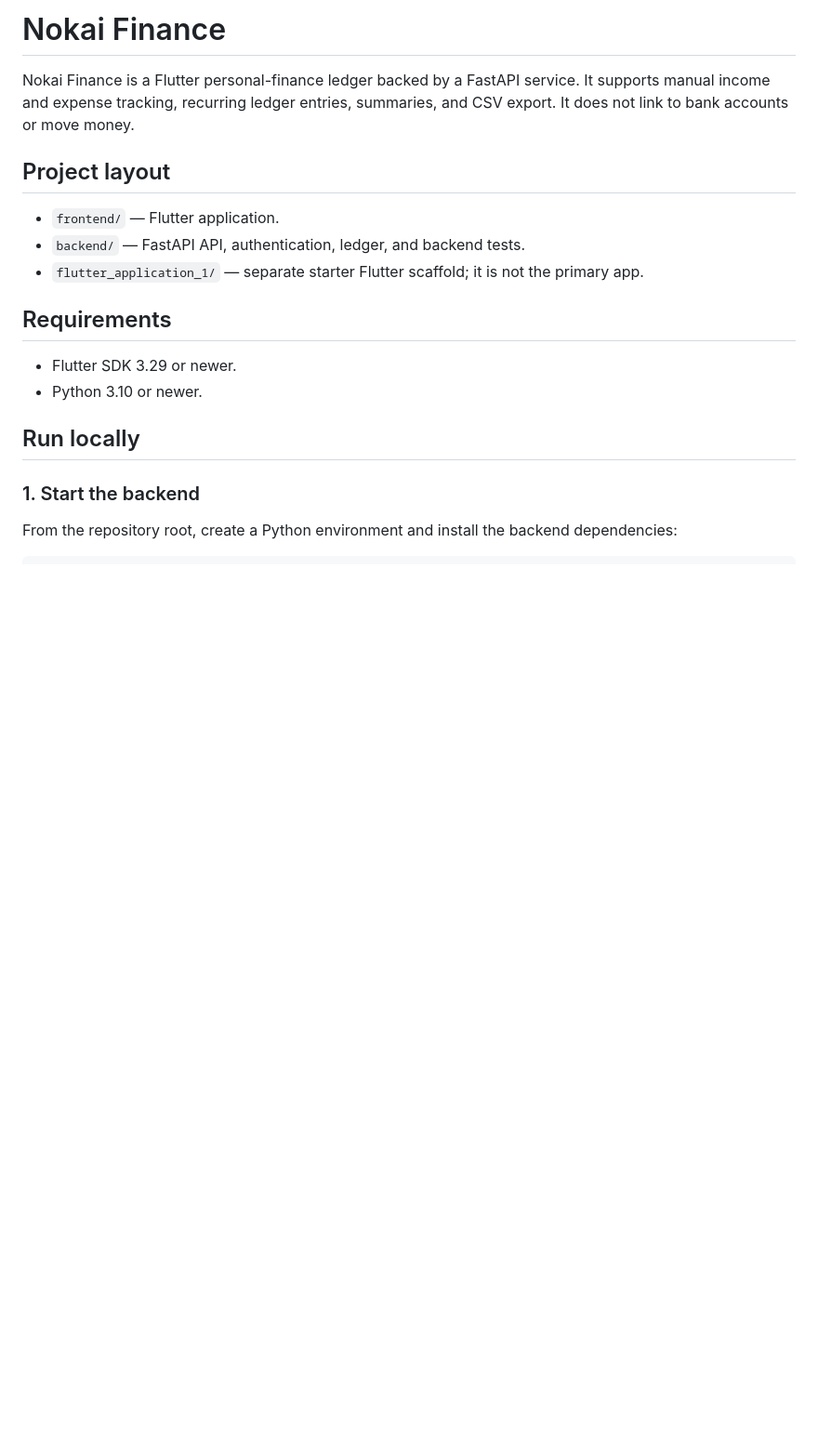
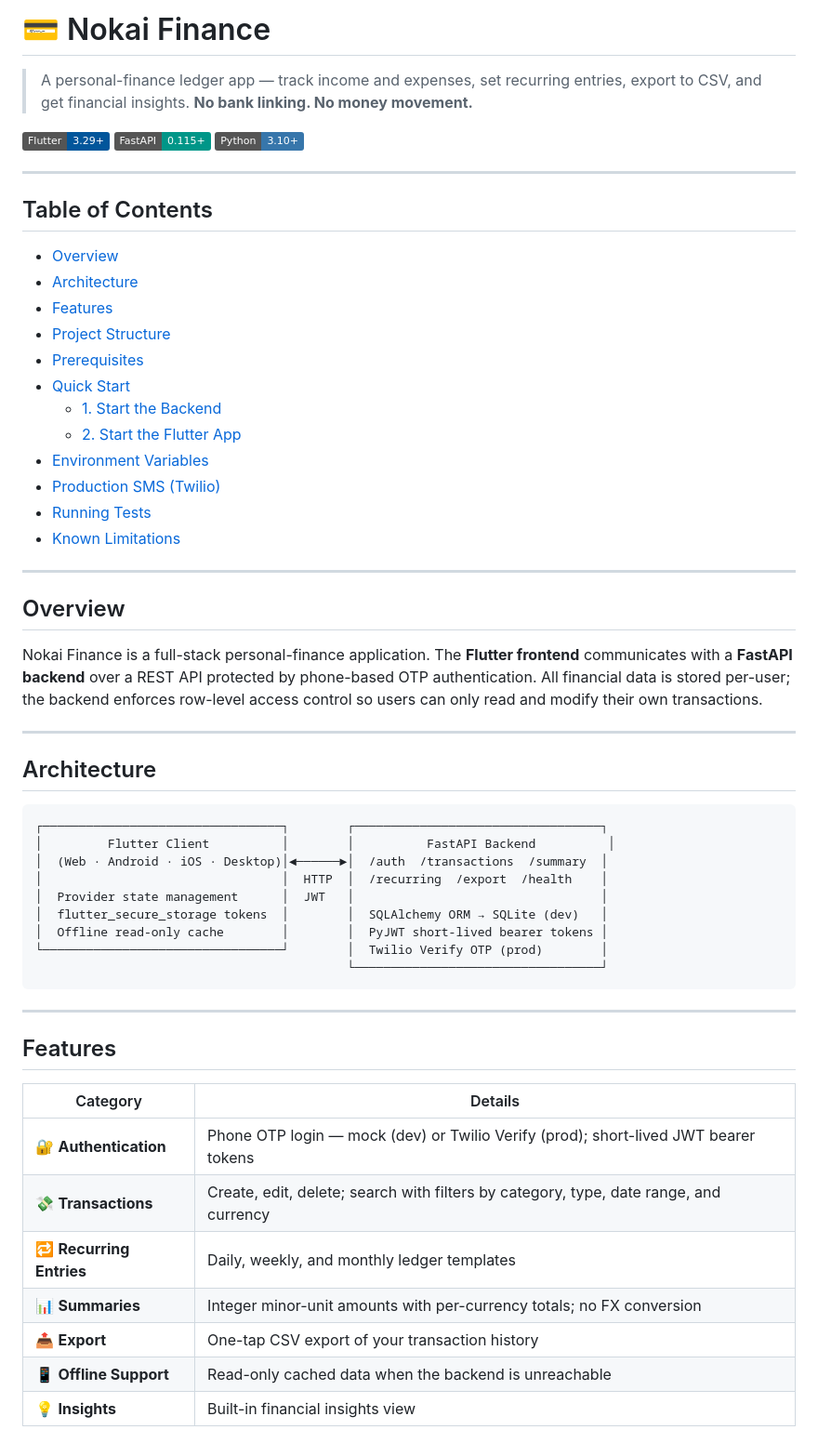
Before and after one commit to devankk667/finance_app1, a Markdown page: README.md, the part around one of its changes. Shown at 93% size. GitHub-like rendering; badges without logos; blank space fills up the shorter version.

````diff
--- a/README.md
+++ b/README.md
@@ -1,20 +1,61 @@
-# Nokai Finance
+# 💳 Nokai Finance
 
-Nokai Finance is a Flutter personal-finance ledger backed by a FastAPI service. It supports manual income and expense tracking, recurring ledger entries, summaries, and CSV export. It does not link to bank accounts or move money.
+> A personal-finance ledger app — track income and expenses, set recurring entries, export to CSV, and get financial insights. **No bank linking. No money movement.**
 
-## Project layout
+[![Flutter](https://img.shields.io/badge/Flutter-3.29+-02569B?logo=flutter&logoColor=white)](https://flutter.dev)
+[![FastAPI](https://img.shields.io/badge/FastAPI-0.115+-009688?logo=fastapi&logoColor=white)](https://fastapi.tiangolo.com)
+[![Python](https://img.shields.io/badge/Python-3.10+-3776AB?logo=python&logoColor=white)](https://python.org)
 
-- `frontend/` — Flutter application.
-- `backend/` — FastAPI API, authentication, ledger, and backend tests.
-- `flutter_application_1/` — separate starter Flutter scaffold; it is not the primary app.
+---
 
-## Requirements
+## Table of Contents
 
-- Flutter SDK 3.29 or newer.
-- Python 3.10 or newer.
+- [Overview](#overview)
+- [Architecture](#architecture)
+- [Features](#features)
+- [Project Structure](#project-structure)
+- [Prerequisites](#prerequisites)
+- [Quick Start](#quick-start)
+  - [1. Start the Backend](#1-start-the-backend)
+  - [2. Start the Flutter App](#2-start-the-flutter-app)
+- [Environment Variables](#environment-variables)
+- [Production SMS (Twilio)](#production-sms-twilio)
+- [Running Tests](#running-tests)
+- [Known Limitations](#known-limitations)
 
-## Run locally
+---
 
-### 1. Start the backend
+## Overview
 
-From the repository root, create a Python environment and install the backend dependencies:
+Nokai Finance is a full-stack personal-finance application. The **Flutter frontend** communicates with a **FastAPI backend** over a REST API protected by phone-based OTP authentication. All financial data is stored per-user; the backend enforces row-level access control so users can only read and modify their own transactions.
+
+---
+
+## Architecture
+
+```
+┌─────────────────────────────────┐        ┌──────────────────────────────────┐
+│         Flutter Client          │        │          FastAPI Backend          │
+│  (Web · Android · iOS · Desktop)│◄──────►│  /auth  /transactions  /summary  │
+│                                 │  HTTP  │  /recurring  /export  /health    │
+│  Provider state management      │  JWT   │                                  │
+│  flutter_secure_storage tokens  │        │  SQLAlchemy ORM → SQLite (dev)   │
+│  Offline read-only cache        │        │  PyJWT short-lived bearer tokens │
+└─────────────────────────────────┘        │  Twilio Verify OTP (prod)        │
+                                           └──────────────────────────────────┘
+```
+
+---
+
+## Features
+
+| Category | Details |
+|---|---|
+| 🔐 **Authentication** | Phone OTP login — mock (dev) or Twilio Verify (prod); short-lived JWT bearer tokens |
+| 💸 **Transactions** | Create, edit, delete; search with filters by category, type, date range, and currency |
+| 🔁 **Recurring Entries** | Daily, weekly, and monthly ledger templates |
+| 📊 **Summaries** | Integer minor-unit amounts with per-currency totals; no FX conversion |
+| 📤 **Export** | One-tap CSV export of your transaction history |
+| 📱 **Offline Support** | Read-only cached data when the backend is unreachable |
+| 💡 **Insights** | Built-in financial insights view |
+
````
Also changed, not shown: other parts of README.md (+122 -36 lines).
